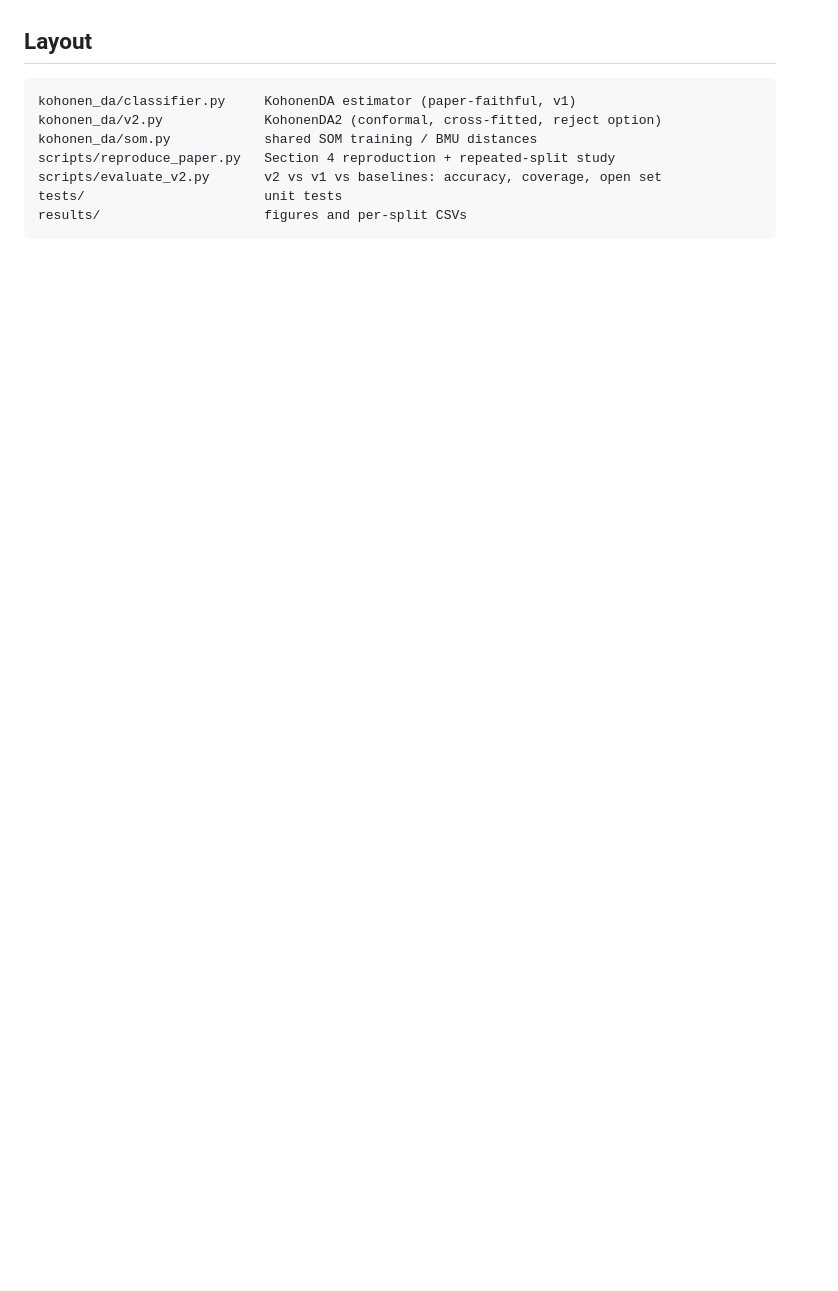
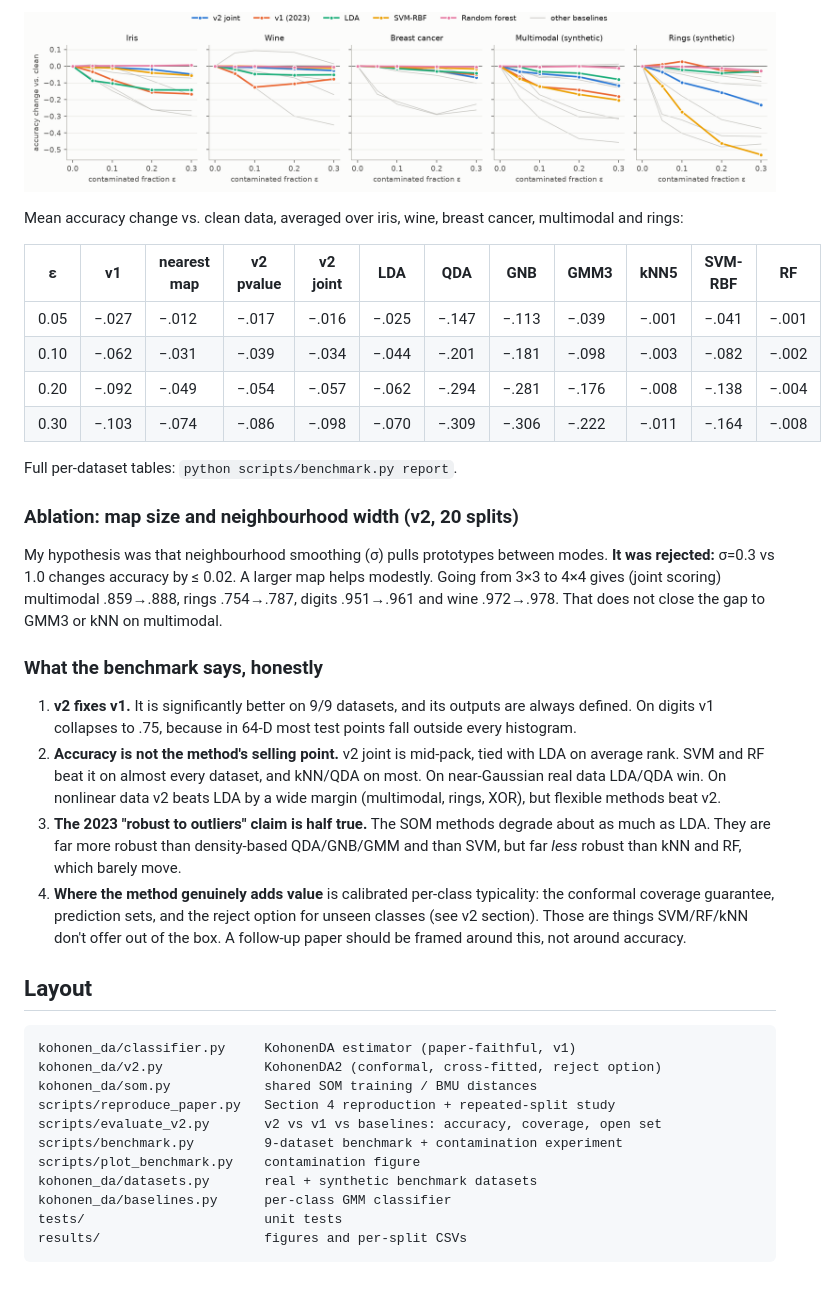
Before and after one commit to 0443n/som-discriminant, a Markdown page: README.md, the part around one of its changes. GitHub-like rendering; pictures changed too: results/benchmark/contamination.png (added); blank space fills up the shorter version.

````diff
--- a/README.md
+++ b/README.md
@@ -120,3 +163,27 @@ Each cell shows the false-reject rate on known classes / the detection rate on t
+![contamination](results/benchmark/contamination.png)
+
+Mean accuracy change vs. clean data, averaged over iris, wine, breast cancer, multimodal and rings:
+
+| ε | v1 | nearest map | v2 pvalue | v2 joint | LDA | QDA | GNB | GMM3 | kNN5 | SVM-RBF | RF |
+|---|---|---|---|---|---|---|---|---|---|---|---|
+| 0.05 | −.027 | −.012 | −.017 | −.016 | −.025 | −.147 | −.113 | −.039 | −.001 | −.041 | −.001 |
+| 0.10 | −.062 | −.031 | −.039 | −.034 | −.044 | −.201 | −.181 | −.098 | −.003 | −.082 | −.002 |
+| 0.20 | −.092 | −.049 | −.054 | −.057 | −.062 | −.294 | −.281 | −.176 | −.008 | −.138 | −.004 |
+| 0.30 | −.103 | −.074 | −.086 | −.098 | −.070 | −.309 | −.306 | −.222 | −.011 | −.164 | −.008 |
+
+Full per-dataset tables: `python scripts/benchmark.py report`.
+
+### Ablation: map size and neighbourhood width (v2, 20 splits)
+
+My hypothesis was that neighbourhood smoothing (σ) pulls prototypes between modes. **It was rejected:** σ=0.3 vs 1.0 changes accuracy by ≤ 0.02. A larger map helps modestly. Going from 3×3 to 4×4 gives (joint scoring) multimodal .859→.888, rings .754→.787, digits .951→.961 and wine .972→.978. That does not close the gap to GMM3 or kNN on multimodal.
+
+### What the benchmark says, honestly
+
+1. **v2 fixes v1.** It is significantly better on 9/9 datasets, and its outputs are always defined. On digits v1 collapses to .75, because in 64-D most test points fall outside every histogram.
+2. **Accuracy is not the method's selling point.** v2 joint is mid-pack, tied with LDA on average rank. SVM and RF beat it on almost every dataset, and kNN/QDA on most. On near-Gaussian real data LDA/QDA win. On nonlinear data v2 beats LDA by a wide margin (multimodal, rings, XOR), but flexible methods beat v2.
+3. **The 2023 "robust to outliers" claim is half true.** The SOM methods degrade about as much as LDA. They are far more robust than density-based QDA/GNB/GMM and than SVM, but far *less* robust than kNN and RF, which barely move.
+4. **Where the method genuinely adds value** is calibrated per-class typicality: the conformal coverage guarantee, prediction sets, and the reject option for unseen classes (see v2 section). Those are things SVM/RF/kNN don't offer out of the box. A follow-up paper should be framed around this, not around accuracy.
+
 ## Layout
 
 ```
@@ -125,6 +192,10 @@ kohonen_da/v2.py             KohonenDA2 (conformal, cross-fitted, reject option)
 kohonen_da/som.py            shared SOM training / BMU distances
 scripts/reproduce_paper.py   Section 4 reproduction + repeated-split study
 scripts/evaluate_v2.py       v2 vs v1 vs baselines: accuracy, coverage, open set
+scripts/benchmark.py         9-dataset benchmark + contamination experiment
+scripts/plot_benchmark.py    contamination figure
+kohonen_da/datasets.py       real + synthetic benchmark datasets
+kohonen_da/baselines.py      per-class GMM classifier
 tests/                       unit tests
 results/                     figures and per-split CSVs
 ```
````
Also changed, not shown: other parts of README.md (+43 -0 lines), 7 other files.
